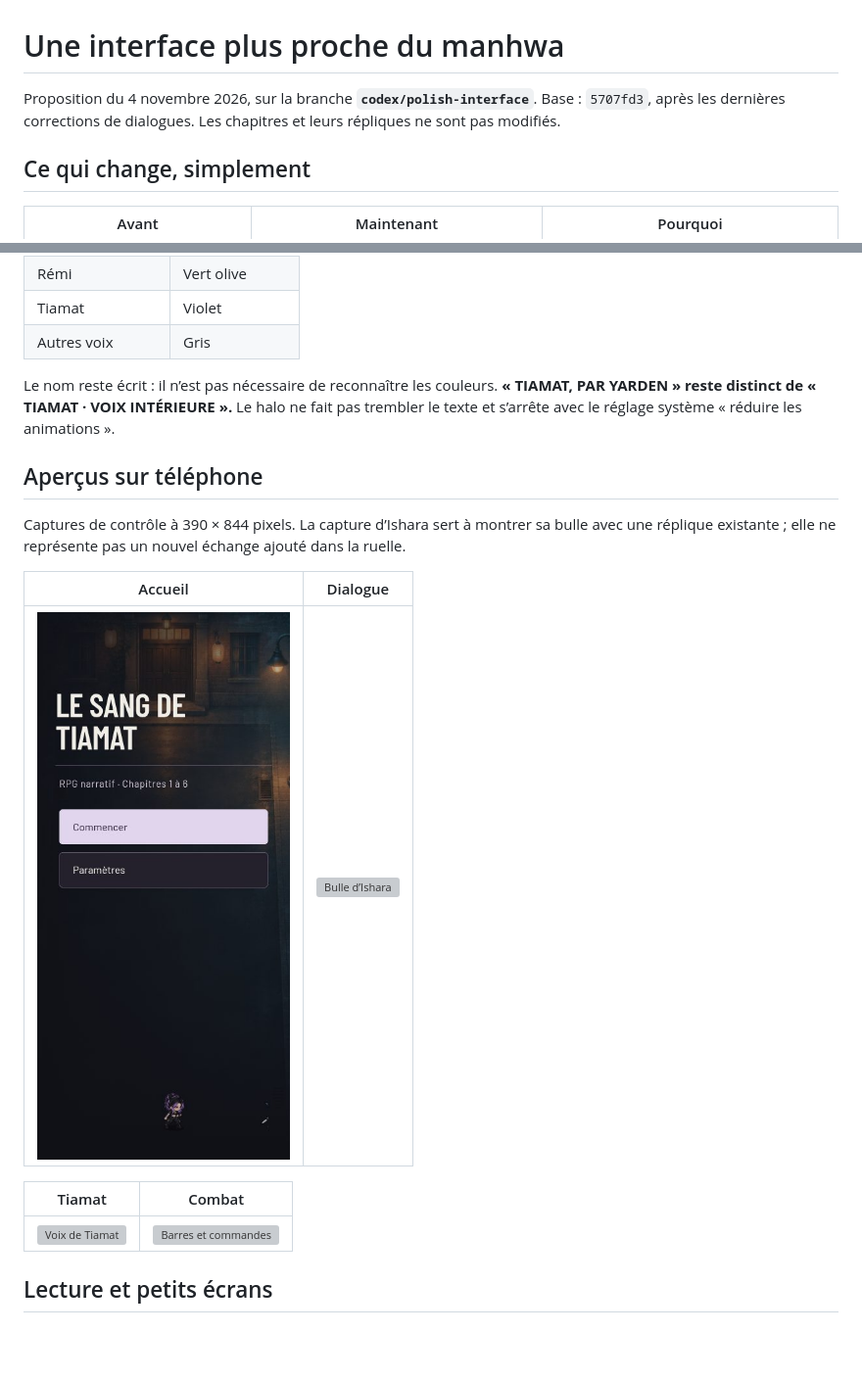
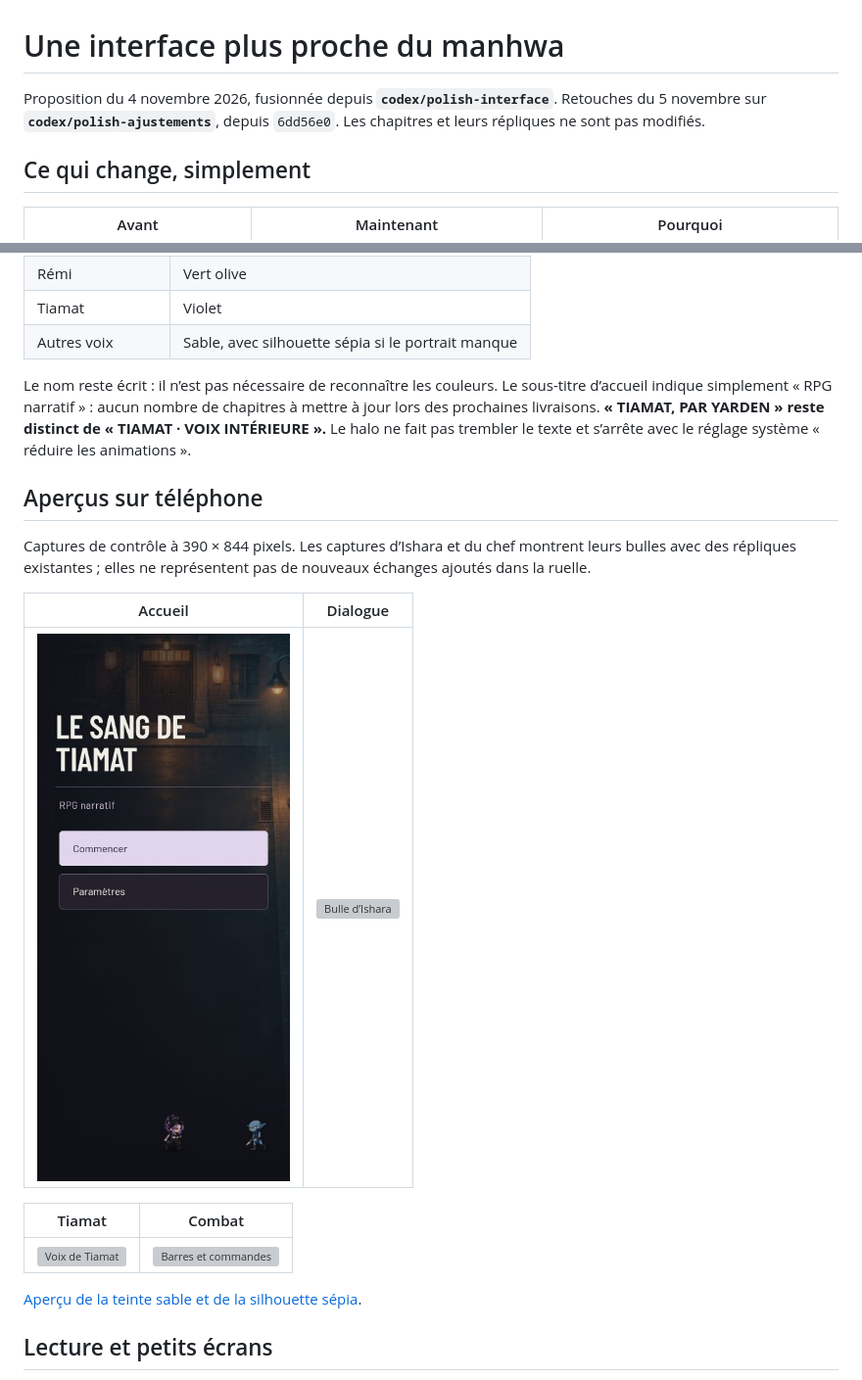
Before and after one commit to Kanoew/Claudex-RPG, a Markdown page: docs/POLISH-INTERFACE.md, 2 parts joined by grey strips. Shown at 98% size. GitHub-like rendering; pictures changed too: docs/interface/titre.jpg; blank space fills up the shorter version; grey boxes are pictures that could not be loaded.

```diff
--- a/docs/POLISH-INTERFACE.md
+++ b/docs/POLISH-INTERFACE.md
@@ -1,7 +1,7 @@
 # Une interface plus proche du manhwa
 
-Proposition du 4 novembre 2026, sur la branche **`codex/polish-interface`**.
-Base : `5707fd3`, après les dernières corrections de dialogues.
+Proposition du 4 novembre 2026, fusionnée depuis **`codex/polish-interface`**.
+Retouches du 5 novembre sur **`codex/polish-ajustements`**, depuis `6dd56e0`.
 Les chapitres et leurs répliques ne sont pas modifiés.
 
 ## Ce qui change, simplement
@@ -26,17 +26,19 @@ Les couleurs sont des repères de lecture, pas des indices sur les pouvoirs :
 | Félix / Le 4B | Ocre |
 | Rémi | Vert olive |
 | Tiamat | Violet |
-| Autres voix | Gris |
+| Autres voix | Sable, avec silhouette sépia si le portrait manque |
 
 Le nom reste écrit : il n’est pas nécessaire de reconnaître les couleurs.
+Le sous-titre d’accueil indique simplement « RPG narratif » : aucun nombre de
+chapitres à mettre à jour lors des prochaines livraisons.
 **« TIAMAT, PAR YARDEN » reste distinct de « TIAMAT · VOIX INTÉRIEURE ».**
 Le halo ne fait pas trembler le texte et s’arrête avec le réglage système « réduire les animations ».
 
 ## Aperçus sur téléphone
 
-Captures de contrôle à 390 × 844 pixels. La capture d’Ishara sert à montrer sa
-bulle avec une réplique existante ; elle ne représente pas un nouvel échange
-ajouté dans la ruelle.
+Captures de contrôle à 390 × 844 pixels. Les captures d’Ishara et du chef montrent
+leurs bulles avec des répliques existantes ; elles ne représentent pas de nouveaux
+échanges ajoutés dans la ruelle.
 
 | Accueil | Dialogue |
 |---|---|
@@ -45,6 +47,8 @@ ajouté dans la ruelle.
 | Tiamat | Combat |
 |---|---|
 | ![Voix de Tiamat](interface/tiamat.jpg) | ![Barres et commandes](interface/combat.jpg) |
+
+[Aperçu de la teinte sable et de la silhouette sépia](interface/voix-neutre.jpg).
 
 ## Lecture et petits écrans
 
```
Also changed, not shown: docs/JOURNAL.md (+1 -0 lines), docs/interface/voix-neutre.jpg (added), 4 other files.
